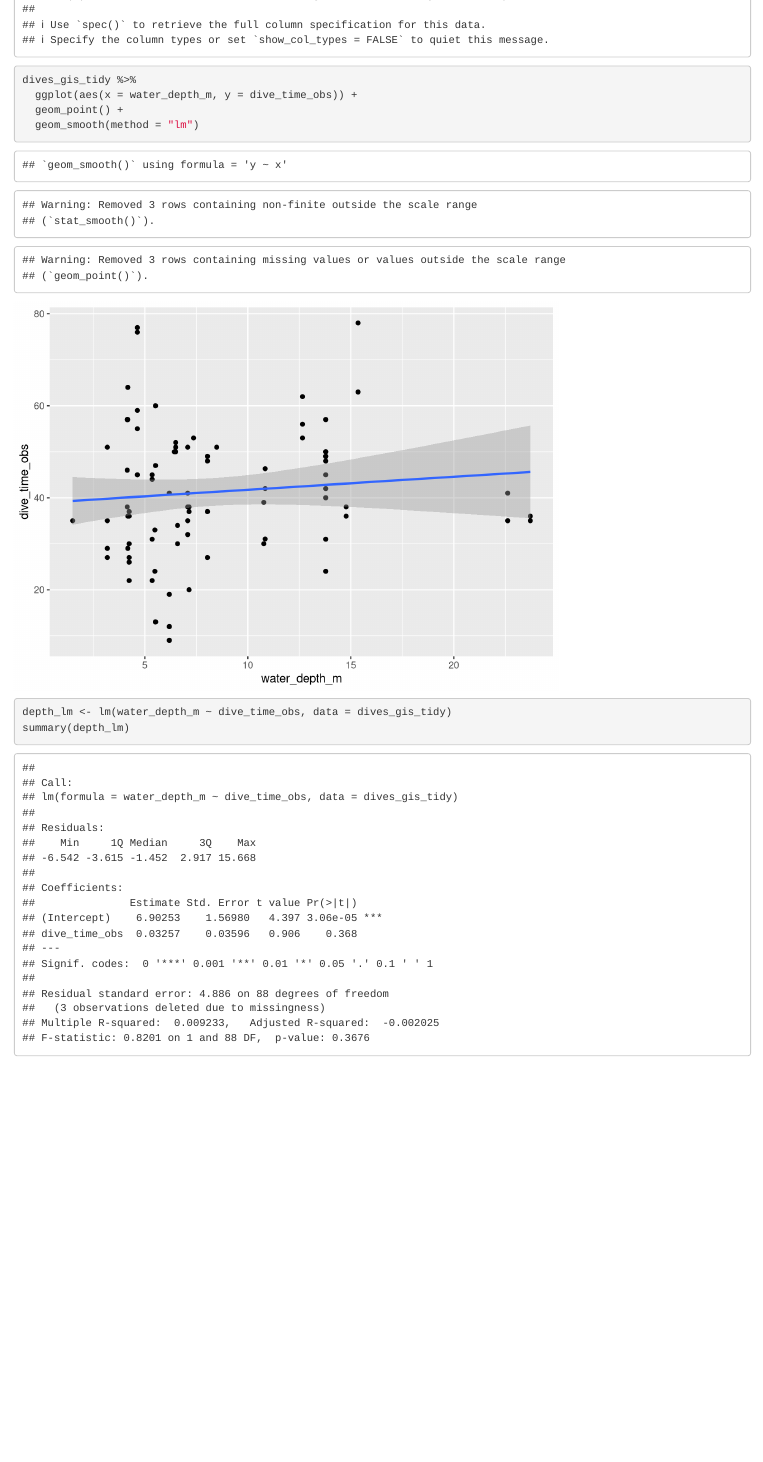
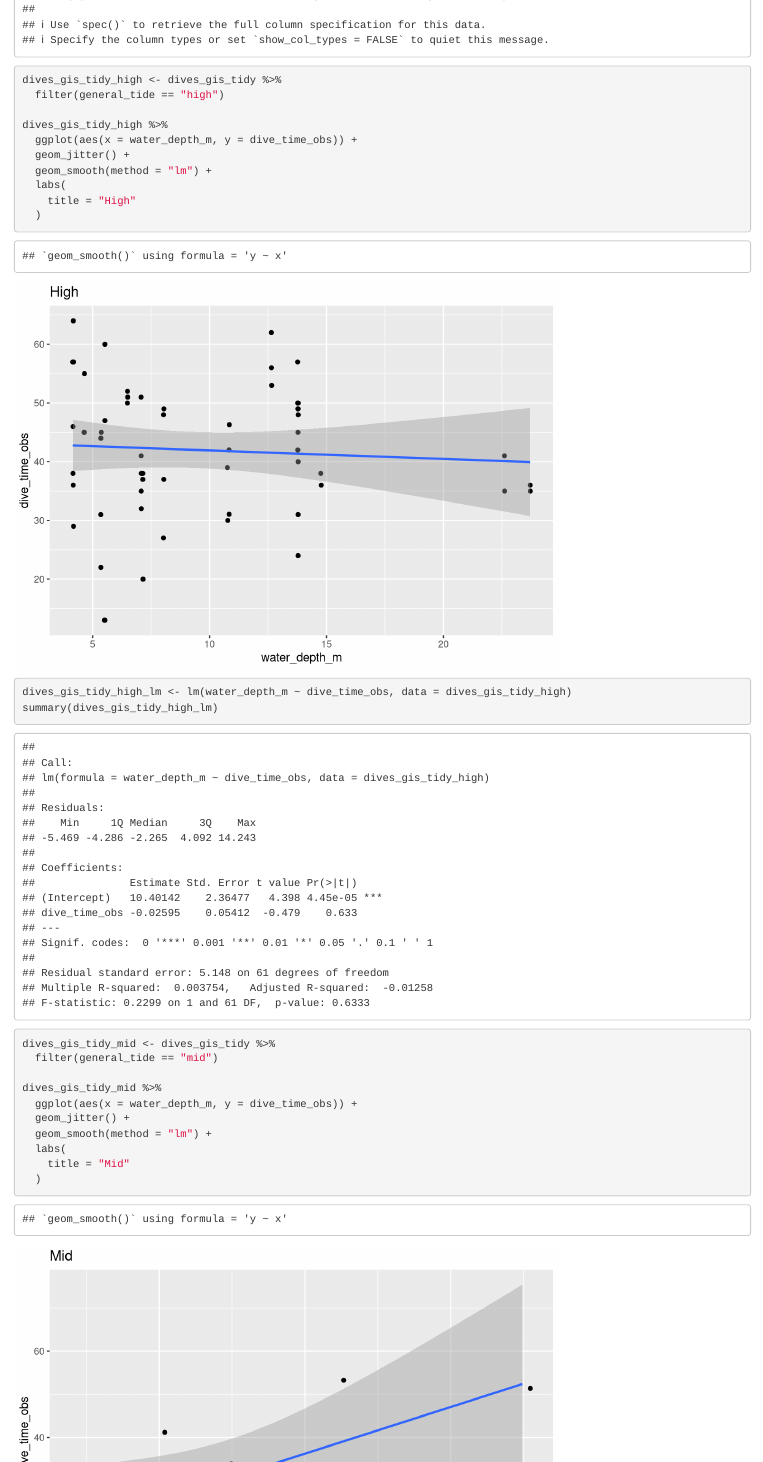
Before and after one commit to autumnpauly/commonloon, an R Markdown document (analysis.Rmd): the page in a window 1100 px wide, from 14790 px down. Rendered offline with R 4.5, knitr and Pandoc, with nearby package versions; code that draws random numbers runs with fixed seeds of ours; some code elsewhere in the file could not run offline.

Commit message:
Add depth and dive time modeling

```diff
--- a/analysis.Rmd
+++ b/analysis.Rmd
@@ -814,10 +814,27 @@ library(tidyverse)
 dives_gis_tidy <- read_csv("dives_gis_tidy.csv")
 
 
-dives_gis_tidy %>%
+dives_gis_tidy_high <- dives_gis_tidy %>%
+  filter(general_tide == "high")
+
+dives_gis_tidy_high %>%
   ggplot(aes(x = water_depth_m, y = dive_time_obs)) +
-  geom_point() +
-  geom_smooth(method = "lm")
+  geom_jitter() +
+  geom_smooth(method = "lm") +
+  labs(
+    title = "High"
+  )
 
-depth_lm <- lm(water_depth_m ~ dive_time_obs, data = dives_gis_tidy)
-summary(depth_lm)
+dives_gis_tidy_high_lm <- lm(water_depth_m ~ dive_time_obs, data = dives_gis_tidy_high)
+summary(dives_gis_tidy_high_lm)
+
+
+dives_gis_tidy_mid <- dives_gis_tidy %>%
+  filter(general_tide == "mid")
+
+dives_gis_tidy_mid %>%
+  ggplot(aes(x = water_depth_m, y = dive_time_obs)) +
+  geom_jitter() +
+  geom_smooth(method = "lm") +
+  labs(
+    title = "Mid"
```
Also changed, not shown: analysis.Rmd (18 more changed lines).
